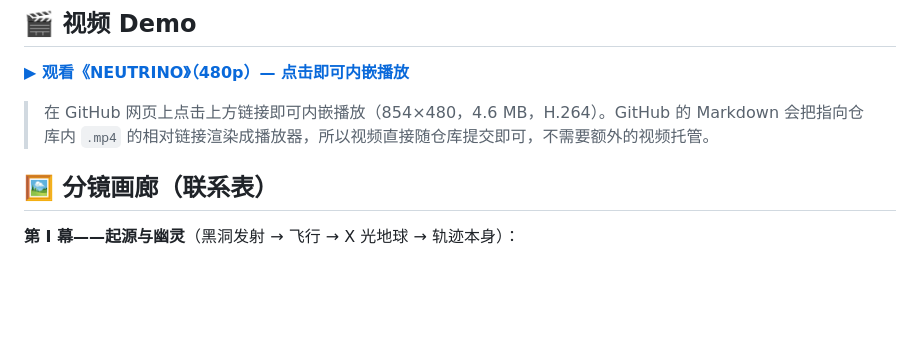
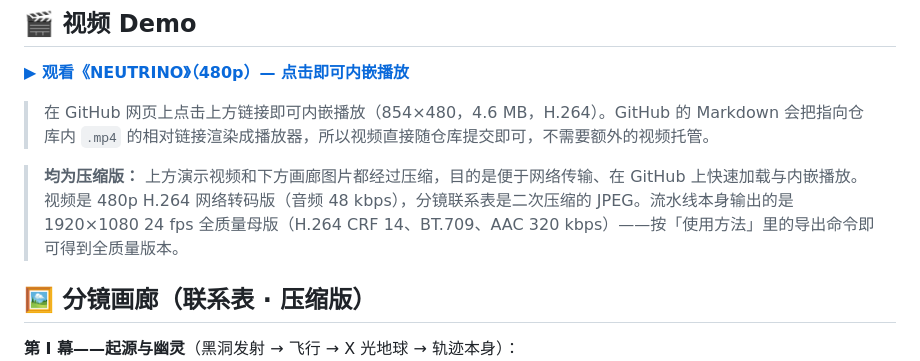
Before and after one commit to haitaoworkspacebj/ai-vibecoding-film-skill, a Markdown page: README.zh-CN.md, the part around the change. Rendered like a GitHub page; blank space fills up the shorter version.

```diff
--- a/README.zh-CN.md
+++ b/README.zh-CN.md
@@ -22,7 +22,9 @@
 
 > 在 GitHub 网页上点击上方链接即可内嵌播放（854×480，4.6 MB，H.264）。GitHub 的 Markdown 会把指向仓库内 `.mp4` 的相对链接渲染成播放器，所以视频直接随仓库提交即可，不需要额外的视频托管。
 
-## 🖼 分镜画廊（联系表）
+> **均为压缩版：** 上方演示视频和下方画廊图片都经过压缩，目的是便于网络传输、在 GitHub 上快速加载与内嵌播放。视频是 480p H.264 网络转码版（音频 48 kbps），分镜联系表是二次压缩的 JPEG。流水线本身输出的是 1920×1080 24 fps 全质量母版（H.264 CRF 14、BT.709、AAC 320 kbps）——按「使用方法」里的导出命令即可得到全质量版本。
+
+## 🖼 分镜画廊（联系表 · 压缩版）
 
 **第 I 幕——起源与幽灵**（黑洞发射 → 飞行 → X 光地球 → 轨迹本身）：
 <img src="docs/images/verse1_keyframes.jpg" alt="第 I 幕分镜联系表：超大质量黑洞吸积盘、掠过月球的高速飞行、剖开的地球与斜穿地心的中微子轨迹、发光轨迹的微距特写" width="820">
```
Also changed, not shown: README.md (+4 -2 lines).
